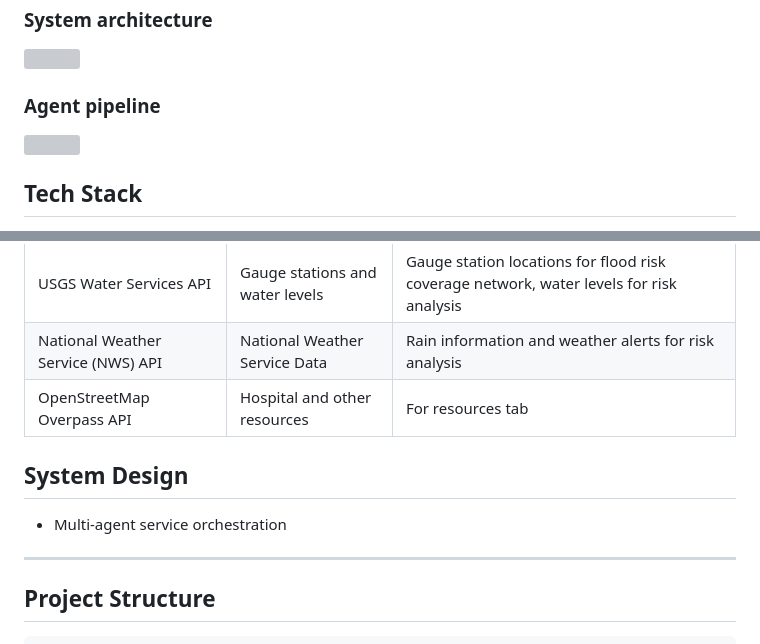
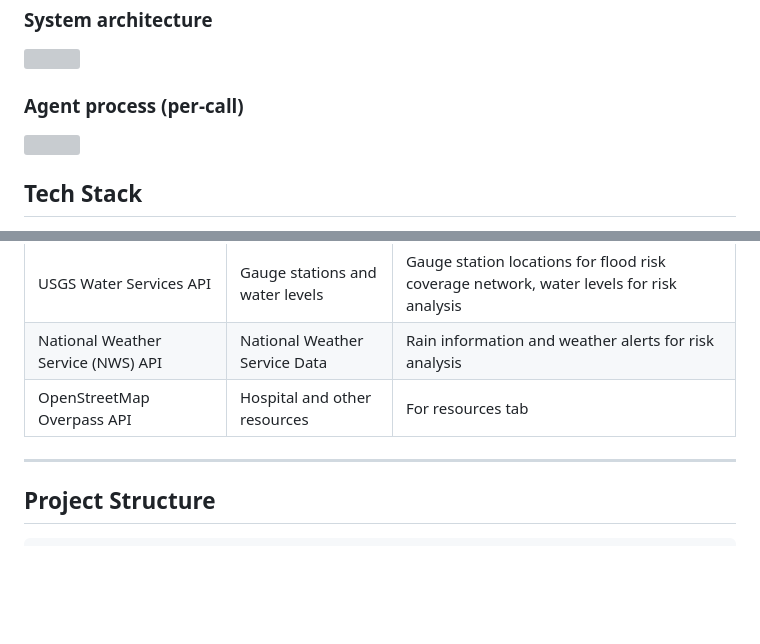
Before and after one commit to Jeeya7/FloodAid, a Markdown page: README.md, 2 parts joined by grey strips. Drawn GitHub-style; blank space fills up the shorter version; grey boxes are pictures that could not be loaded.

```diff
--- a/README.md
+++ b/README.md
@@ -57,7 +57,7 @@ Droppy provides calm and understanding guidance during stressful these stressful
 ### System architecture
 ![](frontend/floodaid/assets/system_architecture.png)
 
-### Agent pipeline
+### Agent process (per-call)
 ![](frontend/floodaid/assets/agent_flow.png)
 
 
@@ -78,9 +78,6 @@ Droppy provides calm and understanding guidance during stressful these stressful
 | National Weather Service (NWS) API | National Weather Service Data | Rain information and weather alerts for risk analysis |
 | OpenStreetMap Overpass API | Hospital and other resources | For resources tab |
 
-## System Design
-
-* Multi-agent service orchestration
 
 ---
 
```
